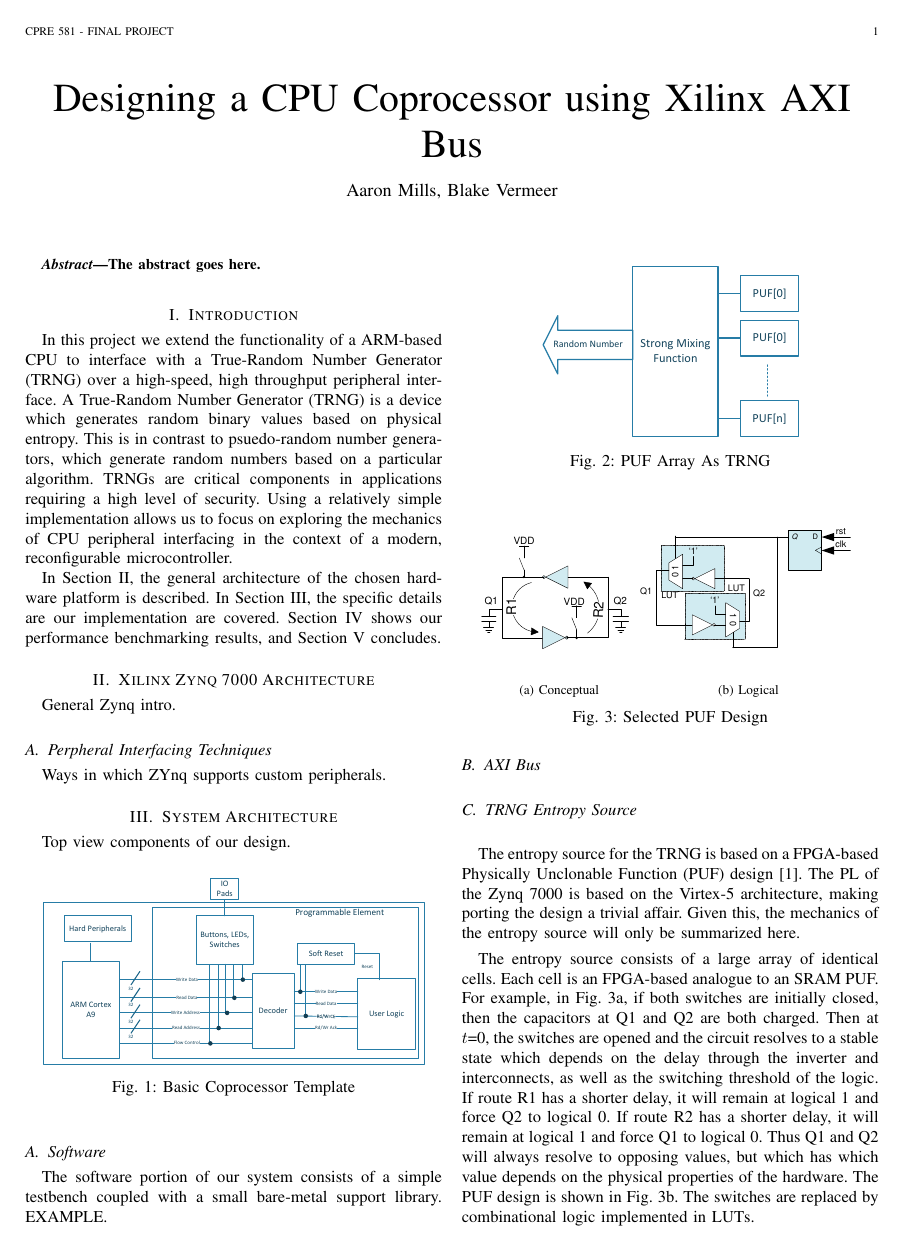
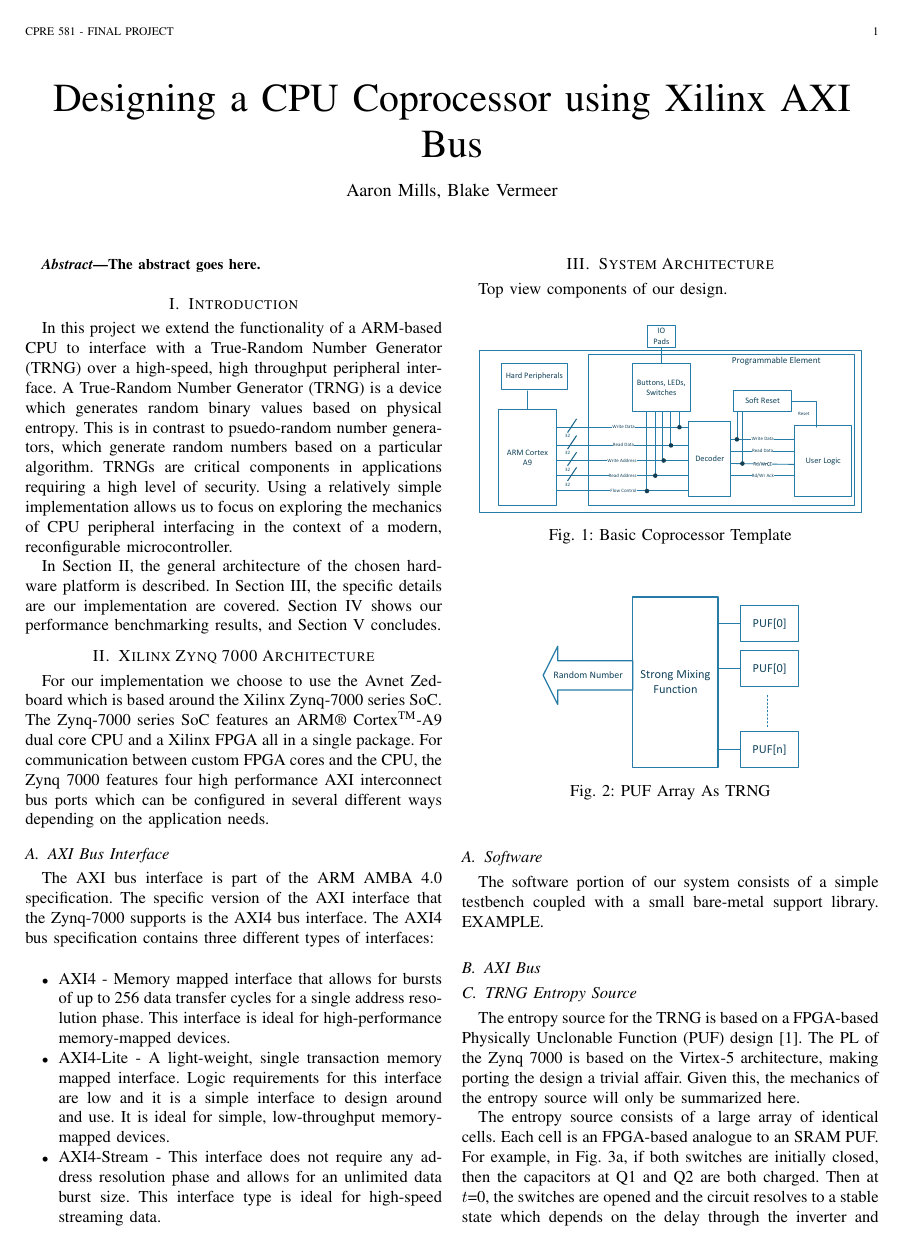
Before and after one commit to bvermeer/CprE581, a LaTeX paper (Paper/BV_AM_Final.tex): page 1 of 2. Compiled offline with pdfLaTeX.

Commit message:
Added more file extenstions to the gitignore file. Also, started filling in the Zynq architecture section of the paper.

```diff
--- a/Paper/BV_AM_Final.tex
+++ b/Paper/BV_AM_Final.tex
@@ -174,12 +174,25 @@
 
 
 \section{Xilinx Zynq 7000 Architecture}
+For our implementation we choose to use the Avnet Zedboard which is based around the Xilinx Zynq-7000 series SoC. The Zynq-7000 series SoC features an ARM\textregistered\ Cortex\textsuperscript{TM}-A9 dual core CPU and a Xilinx FPGA all in a single package. For communication between custom FPGA cores and the CPU, the Zynq 7000 features four high performance AXI interconnect bus ports which can be configured in several different ways depending on the application needs.
 
-General Zynq intro.
 
-\subsection{Perpheral Interfacing Techniques}
 
-Ways in which ZYnq supports custom peripherals.
+
+\subsection{AXI Bus Interface}
+The AXI bus interface is part of the ARM AMBA 4.0 specification. The specific version of the AXI interface that the Zynq-7000 supports is the AXI4 bus interface. The AXI4 bus specification contains three different types of interfaces: \\
+
+	\begin{itemize}
+
+		\item AXI4 - Memory mapped interface that allows for bursts of up to 256 data transfer cycles for a single address resolution phase. This interface is ideal for high-performance memory-mapped devices.
+
+		\item AXI4-Lite - A light-weight, single transaction memory mapped interface. Logic requirements for this interface are low and it is a simple interface to design around and use. It is ideal for simple, low-throughput memory-mapped devices.
+
+		\item AXI4-Stream - This interface does not require any address resolution phase and allows for an unlimited data burst size. This interface type is ideal for high-speed streaming data.
+
+	\end{itemize}
+
+
 
 \section{System Architecture}
 
```
Also changed, not shown: 1 other file.
